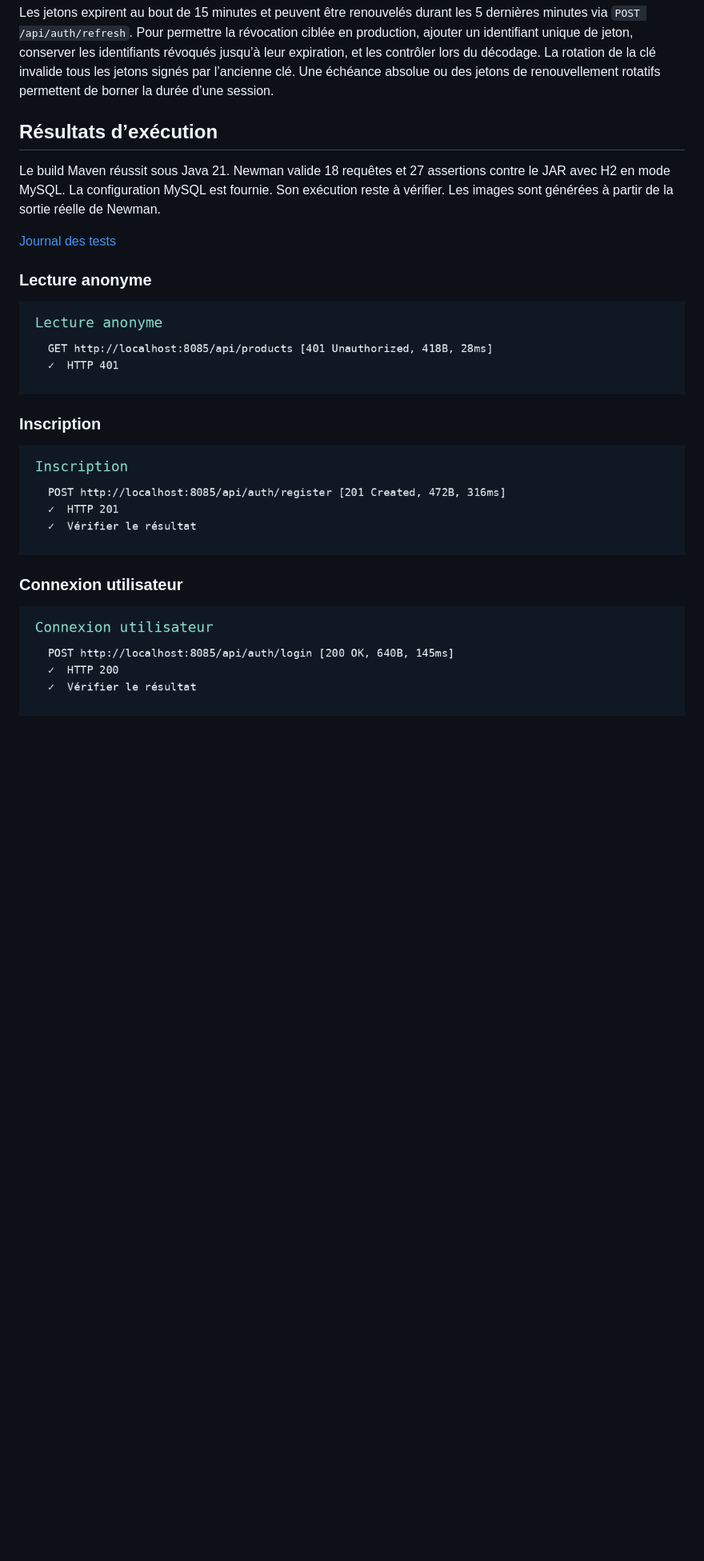
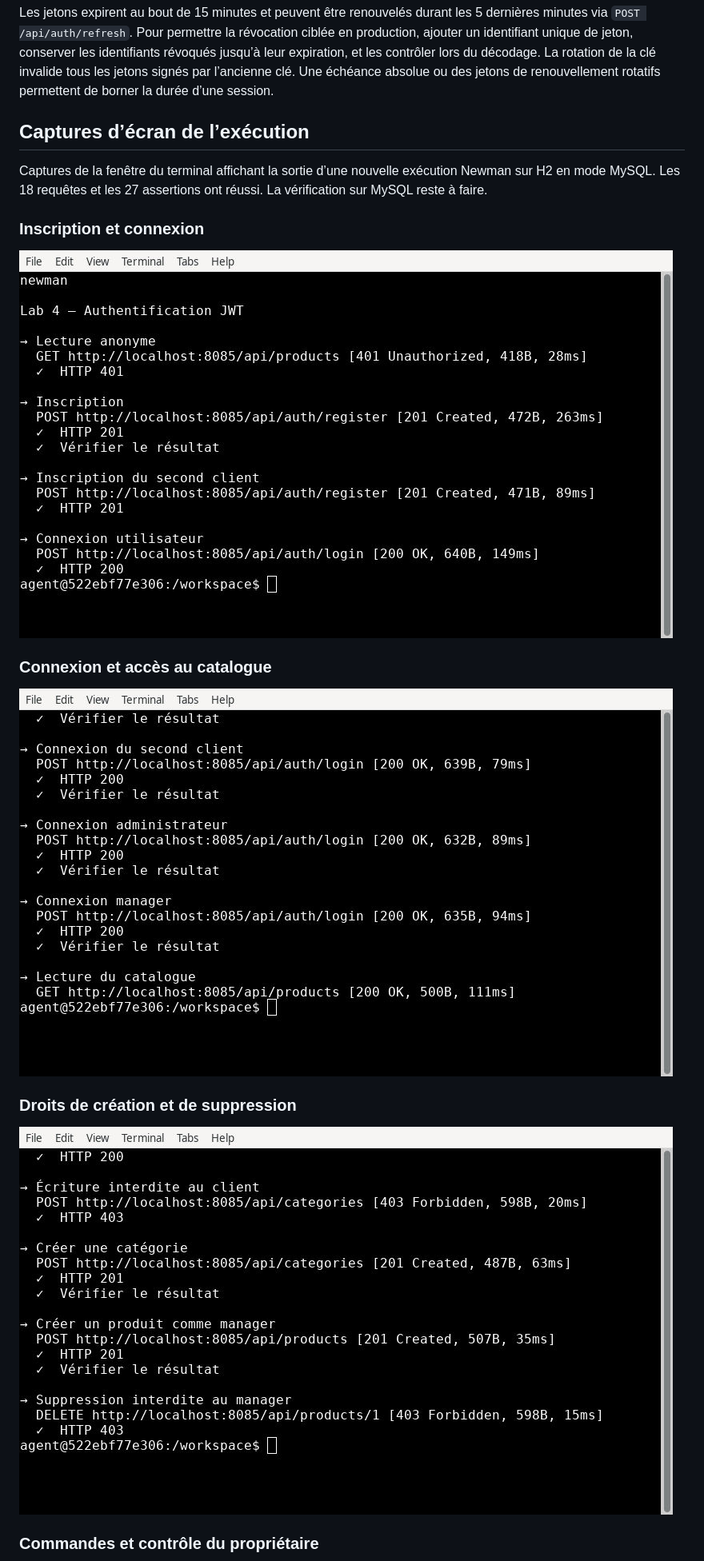
Before and after one commit to medfree2/lab4-spring-security-jwt, a Markdown page: README.md, the part around one of its changes. Shown at 80% size. GitHub-like rendering; pictures changed too: docs/terminal-1.jpg (added), docs/terminal-2.jpg (added), docs/terminal-3.jpg (added); blank space fills up the shorter version.

```diff
--- a/README.md
+++ b/README.md
@@ -35,21 +35,21 @@ Importer `postman/Lab4-Auth.postman_collection.json`, renseigner `baseUrl`, les
 
 Les jetons expirent au bout de 15 minutes et peuvent être renouvelés durant les 5 dernières minutes via `POST /api/auth/refresh`. Pour permettre la révocation ciblée en production, ajouter un identifiant unique de jeton, conserver les identifiants révoqués jusqu’à leur expiration, et les contrôler lors du décodage. La rotation de la clé invalide tous les jetons signés par l’ancienne clé. Une échéance absolue ou des jetons de renouvellement rotatifs permettent de borner la durée d’une session.
 
-## Résultats d’exécution
+## Captures d’écran de l’exécution
 
-Le build Maven réussit sous Java 21. Newman valide 18 requêtes et 27 assertions contre le JAR avec H2 en mode MySQL. La configuration MySQL est fournie. Son exécution reste à vérifier. Les images sont générées à partir de la sortie réelle de Newman.
+Captures de la fenêtre du terminal affichant la sortie d’une nouvelle exécution Newman sur H2 en mode MySQL. Les 18 requêtes et les 27 assertions ont réussi. La vérification sur MySQL reste à faire.
 
-[Journal des tests](docs/newman.txt)
+### Inscription et connexion
 
-### Lecture anonyme
+![Sortie Newman dans le terminal, partie 1](docs/terminal-1.jpg)
 
-![Lecture anonyme](docs/execution-01.png)
+### Connexion et accès au catalogue
 
-### Inscription
+![Sortie Newman dans le terminal, partie 2](docs/terminal-2.jpg)
 
-![Inscription](docs/execution-02.png)
+### Droits de création et de suppression
 
-### Connexion utilisateur
+![Sortie Newman dans le terminal, partie 3](docs/terminal-3.jpg)
 
-![Connexion utilisateur](docs/execution-04.png)
+### Commandes et contrôle du propriétaire
 
```
Also changed, not shown: other parts of README.md (+5 -23 lines), docs/terminal-4.jpg (added), docs/terminal-5.jpg (added), docs/terminal-6.jpg (added).
